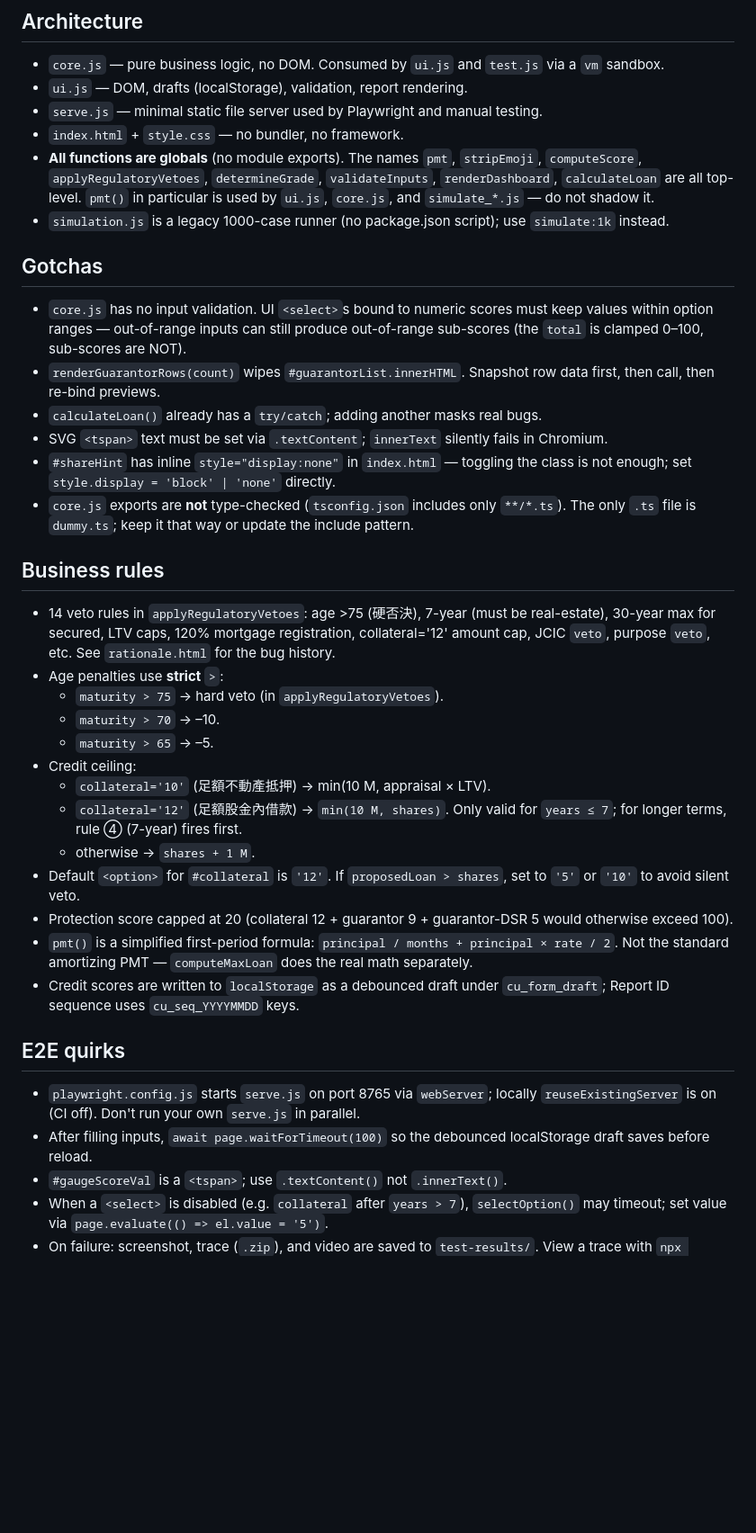
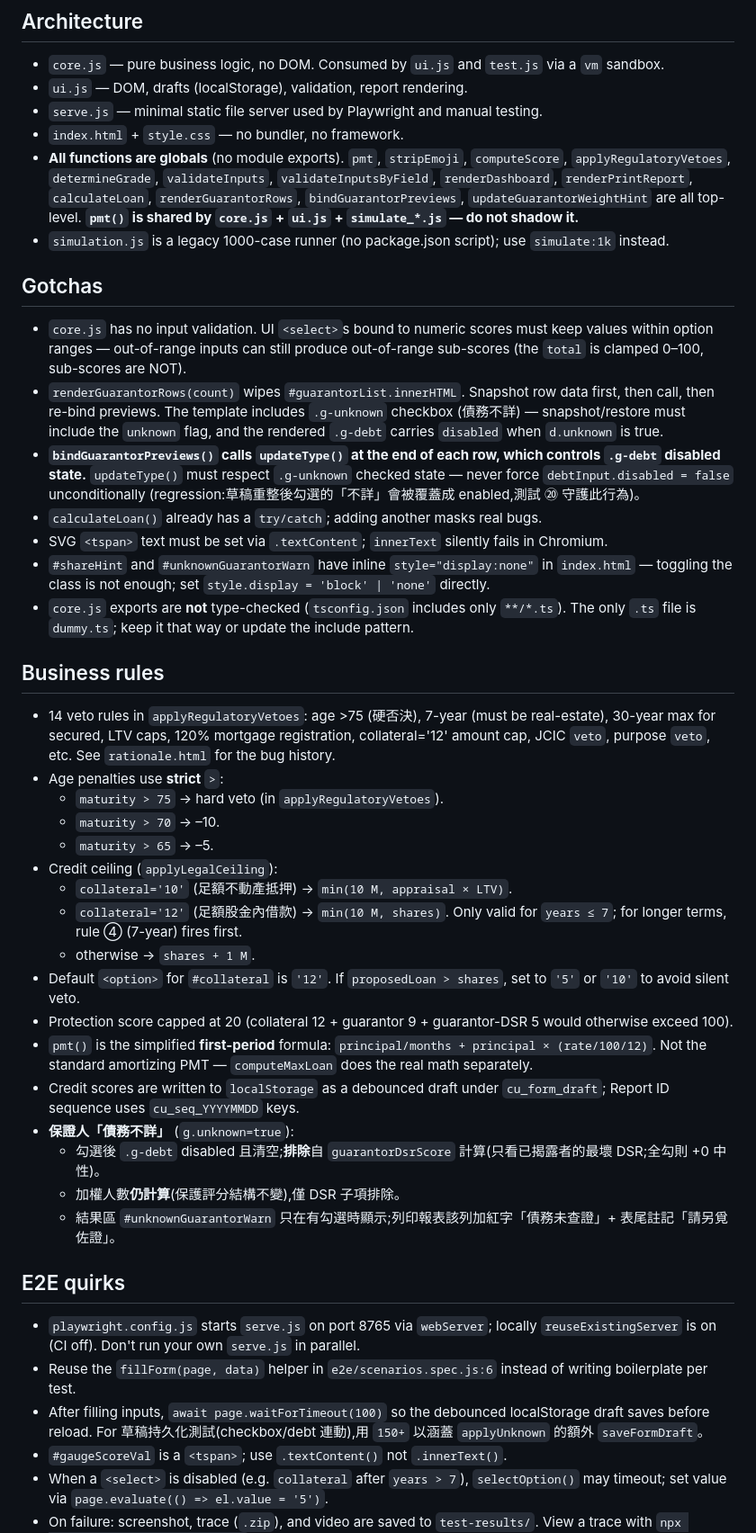
Before and after one commit to rock903400-byte/credit-score-system, a Markdown page: AGENTS.md, the part around one of its changes. Shown at 90% size. Drawn GitHub-style; blank space fills up the shorter version.

Commit message:
docs: AGENTS.md 補保證人債務不詳 + updateType 回歸 + pmt 公式修正
- 加 globals 列表(validateInputsByField/renderPrintReport/renderGuarantorRows/bindGuarantorPreviews/updateGuarantorWeightHint)
- renderGuarantorRows 提示含 .g-unknown snapshot 必要性
- 新增 bindGuarantorPreviews + updateType 回歸陷阱(測試 ⑳ 守護)
- #shareHint 補 #unknownGuarantorWarn
- 修正 pmt() 公式描述(原寫 rate/2,實作為 rate/100/12)
- 新增「保證人債務不詳」Business rule 段
- e2e 加 fillForm helper 引用;草稿持久化測試用 150+ ms

```diff
--- a/AGENTS.md
+++ b/AGENTS.md
@@ -26,16 +26,17 @@
 - `ui.js` — DOM, drafts (localStorage), validation, report rendering.
 - `serve.js` — minimal static file server used by Playwright and manual testing.
 - `index.html` + `style.css` — no bundler, no framework.
-- **All functions are globals** (no module exports). The names `pmt`, `stripEmoji`, `computeScore`, `applyRegulatoryVetoes`, `determineGrade`, `validateInputs`, `renderDashboard`, `calculateLoan` are all top-level. `pmt()` in particular is used by `ui.js`, `core.js`, and `simulate_*.js` — do not shadow it.
+- **All functions are globals** (no module exports). `pmt`, `stripEmoji`, `computeScore`, `applyRegulatoryVetoes`, `determineGrade`, `validateInputs`, `validateInputsByField`, `renderDashboard`, `renderPrintReport`, `calculateLoan`, `renderGuarantorRows`, `bindGuarantorPreviews`, `updateGuarantorWeightHint` are all top-level. **`pmt()` is shared by `core.js` + `ui.js` + `simulate_*.js` — do not shadow it.**
 - `simulation.js` is a legacy 1000-case runner (no package.json script); use `simulate:1k` instead.
 
 ## Gotchas
 
 - `core.js` has no input validation. UI `<select>`s bound to numeric scores must keep values within option ranges — out-of-range inputs can still produce out-of-range sub-scores (the `total` is clamped 0–100, sub-scores are NOT).
-- `renderGuarantorRows(count)` wipes `#guarantorList.innerHTML`. Snapshot row data first, then call, then re-bind previews.
+- `renderGuarantorRows(count)` wipes `#guarantorList.innerHTML`. Snapshot row data first, then call, then re-bind previews. The template includes `.g-unknown` checkbox (債務不詳) — snapshot/restore must include the `unknown` flag, and the rendered `.g-debt` carries `disabled` when `d.unknown` is true.
+- **`bindGuarantorPreviews()` calls `updateType()` at the end of each row, which controls `.g-debt` disabled state.** `updateType()` must respect `.g-unknown` checked state — never force `debtInput.disabled = false` unconditionally (regression:草稿重整後勾選的「不詳」會被覆蓋成 enabled,測試 ⑳ 守護此行為)。
 - `calculateLoan()` already has a `try/catch`; adding another masks real bugs.
 - SVG `<tspan>` text must be set via `.textContent`; `innerText` silently fails in Chromium.
-- `#shareHint` has inline `style="display:none"` in `index.html` — toggling the class is not enough; set `style.display = 'block' | 'none'` directly.
+- `#shareHint` and `#unknownGuarantorWarn` have inline `style="display:none"` in `index.html` — toggling the class is not enough; set `style.display = 'block' | 'none'` directly.
 - `core.js` exports are **not** type-checked (`tsconfig.json` includes only `**/*.ts`). The only `.ts` file is `dummy.ts`; keep it that way or update the include pattern.
 
 ## Business rules
@@ -45,19 +46,24 @@
   - `maturity > 75` → hard veto (in `applyRegulatoryVetoes`).
   - `maturity > 70` → –10.
   - `maturity > 65` → –5.
-- Credit ceiling:
-  - `collateral='10'` (足額不動產抵押) → min(10 M, appraisal × LTV).
+- Credit ceiling (`applyLegalCeiling`):
+  - `collateral='10'` (足額不動產抵押) → `min(10 M, appraisal × LTV)`.
   - `collateral='12'` (足額股金內借款) → `min(10 M, shares)`. Only valid for `years ≤ 7`; for longer terms, rule ④ (7-year) fires first.
   - otherwise → `shares + 1 M`.
 - Default `<option>` for `#collateral` is `'12'`. If `proposedLoan > shares`, set to `'5'` or `'10'` to avoid silent veto.
 - Protection score capped at 20 (collateral 12 + guarantor 9 + guarantor-DSR 5 would otherwise exceed 100).
-- `pmt()` is a simplified first-period formula: `principal / months + principal × rate / 2`. Not the standard amortizing PMT — `computeMaxLoan` does the real math separately.
+- `pmt()` is the simplified **first-period** formula: `principal/months + principal × (rate/100/12)`. Not the standard amortizing PMT — `computeMaxLoan` does the real math separately.
 - Credit scores are written to `localStorage` as a debounced draft under `cu_form_draft`; Report ID sequence uses `cu_seq_YYYYMMDD` keys.
+- **保證人「債務不詳」** (`g.unknown=true`):
+  - 勾選後 `.g-debt` disabled 且清空;**排除**自 `guarantorDsrScore` 計算(只看已揭露者的最壞 DSR;全勾則 +0 中性)。
+  - 加權人數**仍計算**(保護評分結構不變),僅 DSR 子項排除。
+  - 結果區 `#unknownGuarantorWarn` 只在有勾選時顯示;列印報表該列加紅字「債務未查證」+ 表尾註記「請另覓佐證」。
 
 ## E2E quirks
 
 - `playwright.config.js` starts `serve.js` on port 8765 via `webServer`; locally `reuseExistingServer` is on (CI off). Don't run your own `serve.js` in parallel.
-- After filling inputs, `await page.waitForTimeout(100)` so the debounced localStorage draft saves before reload.
+- Reuse the `fillForm(page, data)` helper in `e2e/scenarios.spec.js:6` instead of writing boilerplate per test.
+- After filling inputs, `await page.waitForTimeout(100)` so the debounced localStorage draft saves before reload. For 草稿持久化測試(checkbox/debt 連動),用 `150+` 以涵蓋 `applyUnknown` 的額外 `saveFormDraft`。
 - `#gaugeScoreVal` is a `<tspan>`; use `.textContent()` not `.innerText()`.
 - When a `<select>` is disabled (e.g. `collateral` after `years > 7`), `selectOption()` may timeout; set value via `page.evaluate(() => el.value = '5')`.
 - On failure: screenshot, trace (`.zip`), and video are saved to `test-results/`. View a trace with `npx playwright show-trace <path>`.
```
Also changed, not shown: other parts of AGENTS.md (+1 -1 lines).
